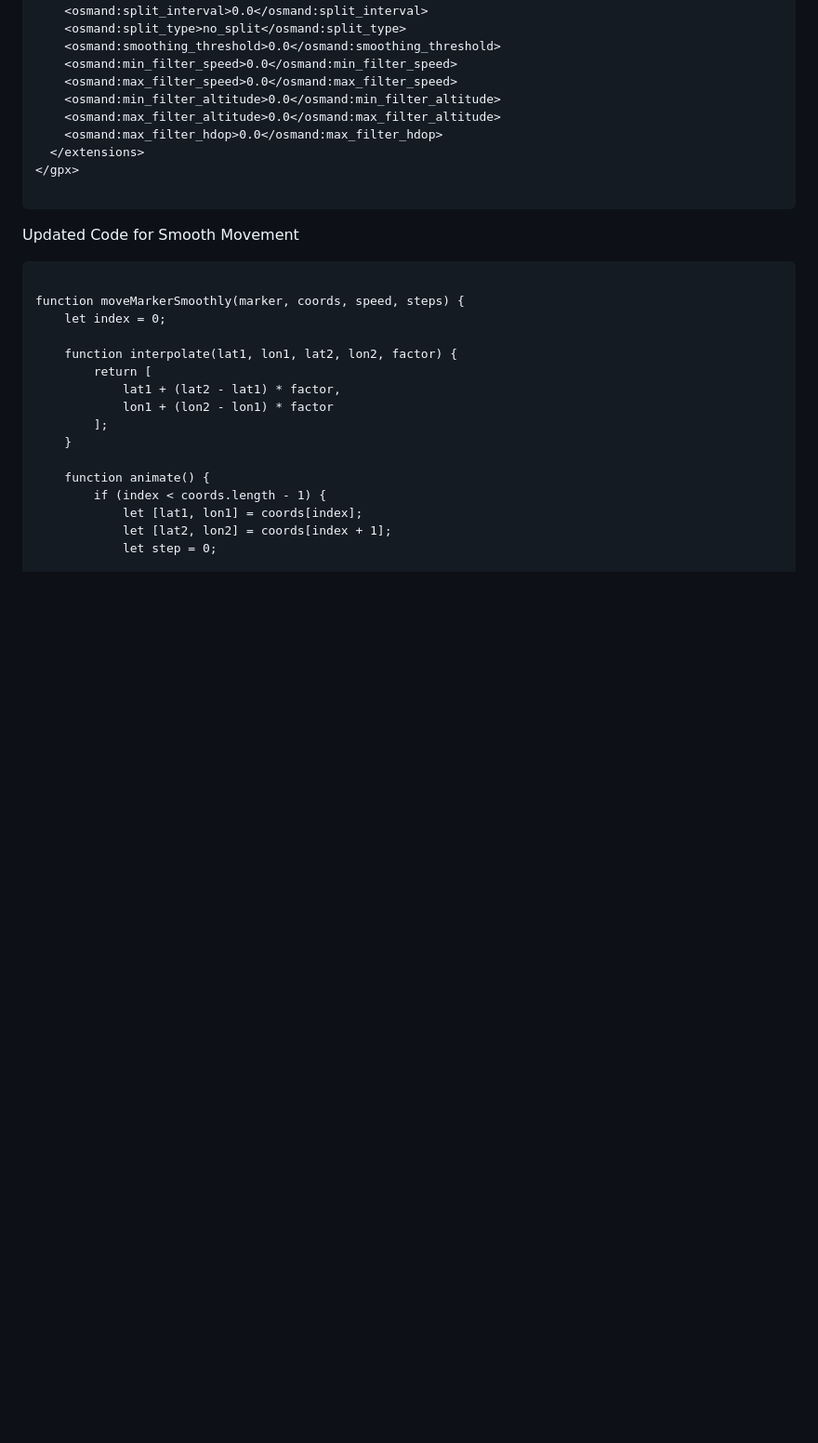
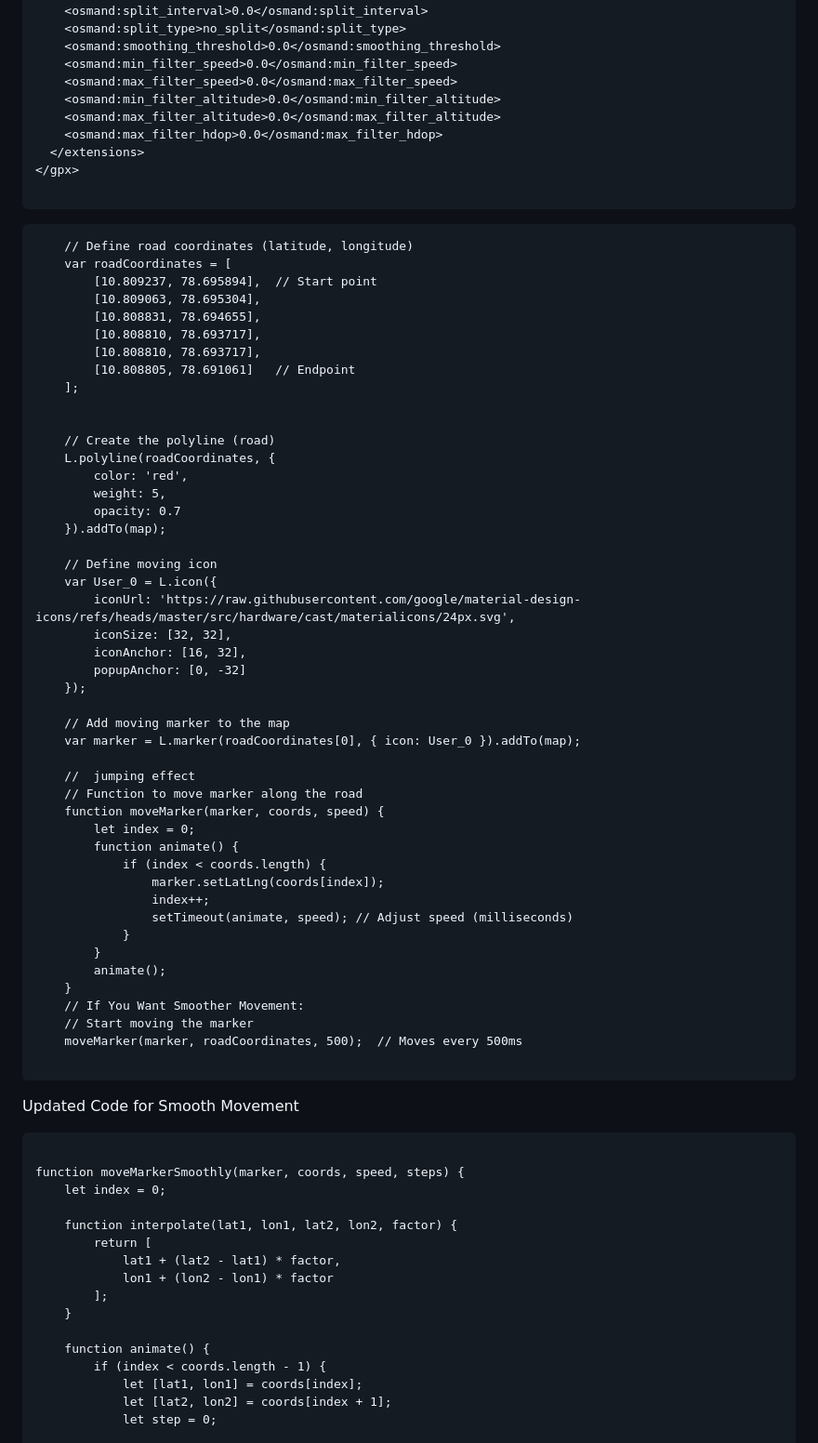
Before and after one commit to Tpj-root/OpenStreetMap_Tag, a Markdown page: README.md, the part around the change. Shown: that part at 93% size. Drawn GitHub-style; blank space fills up the shorter version.

Commit message:
And Here We Go

````diff
--- a/README.md
+++ b/README.md
@@ -209,6 +209,65 @@ Last_point
 ```
 
 
+```
+    // Define road coordinates (latitude, longitude)
+    var roadCoordinates = [
+        [10.809237, 78.695894],  // Start point
+        [10.809063, 78.695304],
+        [10.808831, 78.694655],
+        [10.808810, 78.693717],
+        [10.808810, 78.693717],
+        [10.808805, 78.691061]   // Endpoint
+    ];
+
+
+    // Create the polyline (road)
+    L.polyline(roadCoordinates, {
+        color: 'red',
+        weight: 5,
+        opacity: 0.7
+    }).addTo(map);
+
+    // Define moving icon
+    var User_0 = L.icon({
+        iconUrl: 'https://raw.githubusercontent.com/google/material-design-icons/refs/heads/master/src/hardware/cast/materialicons/24px.svg',
+        iconSize: [32, 32],
+        iconAnchor: [16, 32],
+        popupAnchor: [0, -32]
+    });
+
+    // Add moving marker to the map
+    var marker = L.marker(roadCoordinates[0], { icon: User_0 }).addTo(map);
+
+    //  jumping effect
+    // Function to move marker along the road
+    function moveMarker(marker, coords, speed) {
+        let index = 0;
+        function animate() {
+            if (index < coords.length) {
+                marker.setLatLng(coords[index]);
+                index++;
+                setTimeout(animate, speed); // Adjust speed (milliseconds)
+            }
+        }
+        animate();
+    }
+    // If You Want Smoother Movement:
+    // Start moving the marker
+    moveMarker(marker, roadCoordinates, 500);  // Moves every 500ms
+
+```
+
+
+
+
+
+
+
+
+
+
+
 
 
 Updated Code for Smooth Movement
````
